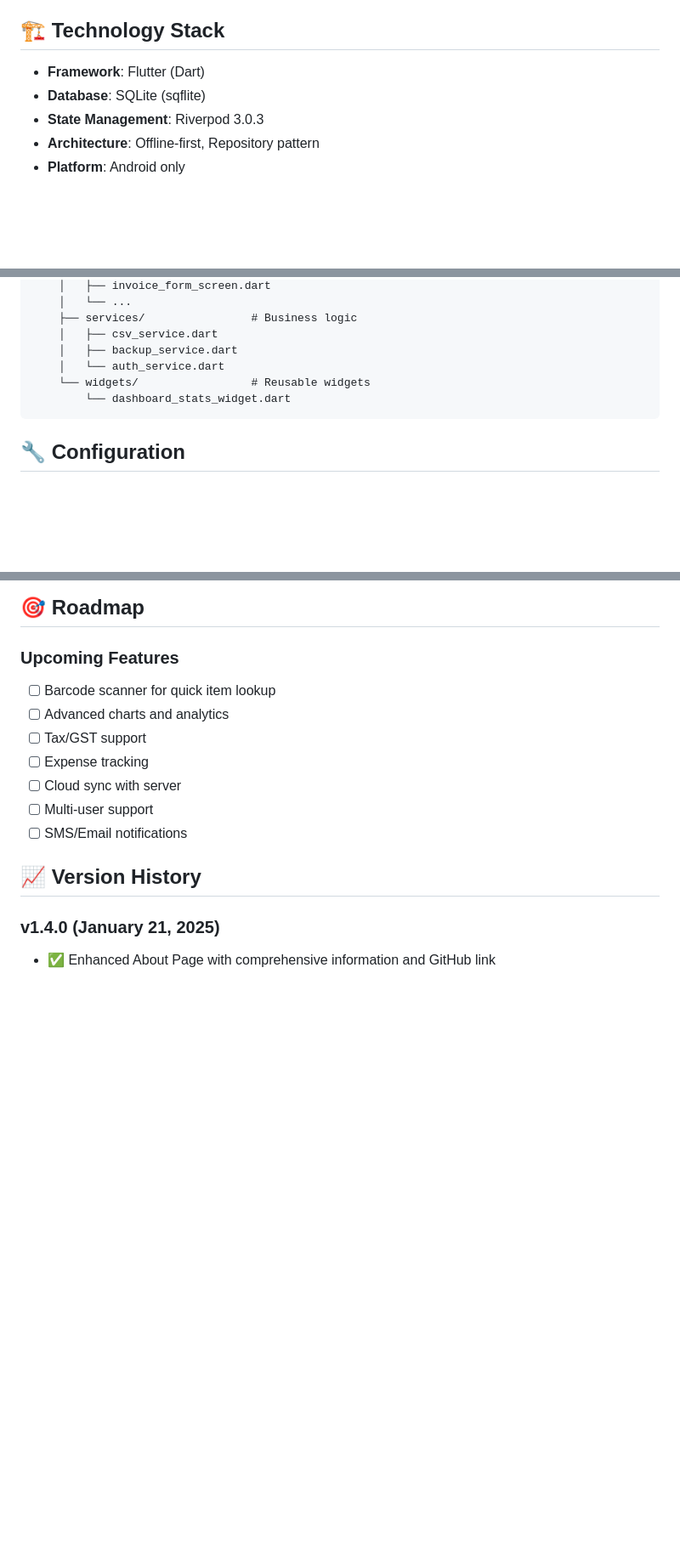
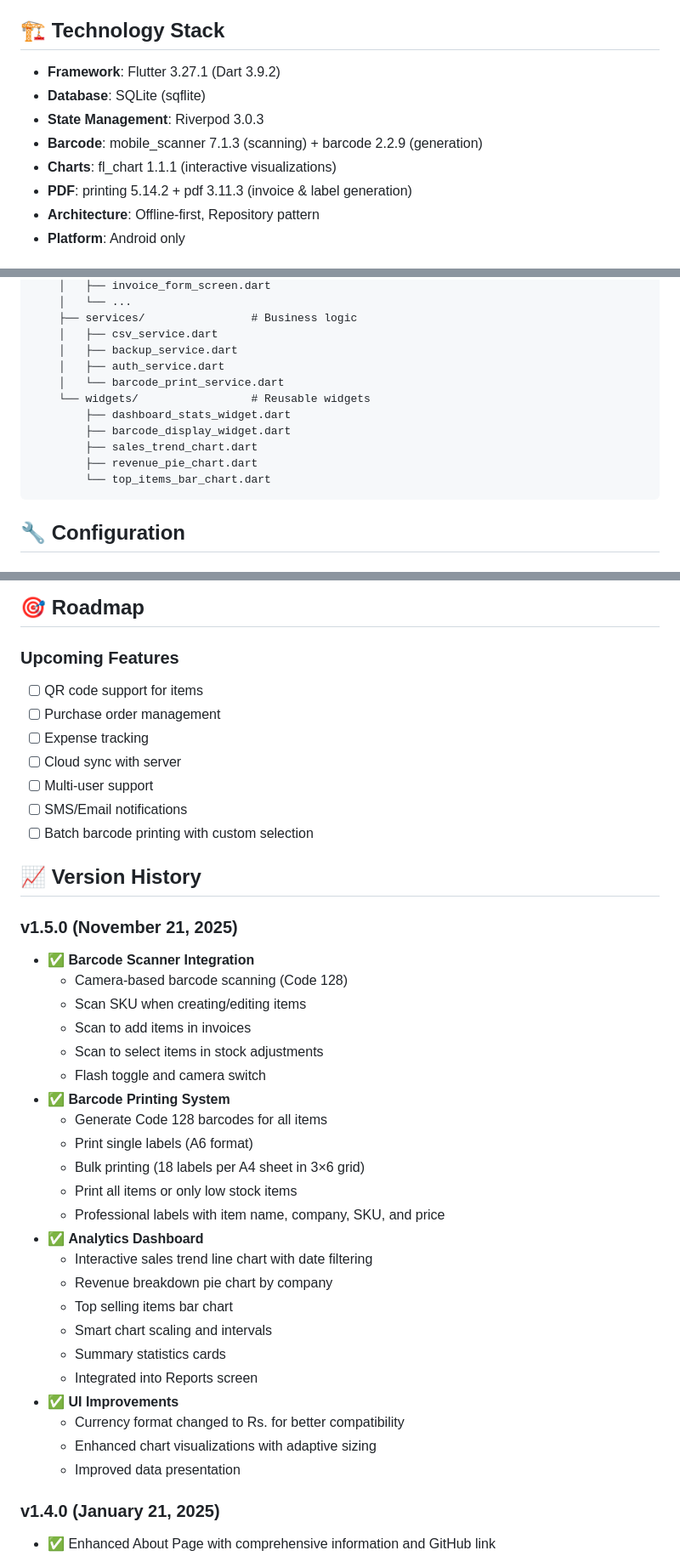
Before and after one commit to Princelad/ganesh-auto-parts, a Markdown page: README.md, 3 parts joined by grey strips. Shown at 85% size. Rendered like a GitHub page; blank space fills up the shorter version.

Commit message:
docs: update README for v1.5.0 release
- Add barcode scanner and printing features
- Add analytics dashboard section
- Update technology stack with new dependencies
- Add v1.5.0 to version history
- Update roadmap (remove completed features)
- Update project structure with new files

````diff
--- a/README.md
+++ b/README.md
@@ -163,9 +173,12 @@ flutter build appbundle --release
 
 ## 🏗️ Technology Stack
 
-- **Framework**: Flutter (Dart)
+- **Framework**: Flutter 3.27.1 (Dart 3.9.2)
 - **Database**: SQLite (sqflite)
 - **State Management**: Riverpod 3.0.3
+- **Barcode**: mobile_scanner 7.1.3 (scanning) + barcode 2.2.9 (generation)
+- **Charts**: fl_chart 1.1.1 (interactive visualizations)
+- **PDF**: printing 5.14.2 + pdf 3.11.3 (invoice & label generation)
 - **Architecture**: Offline-first, Repository pattern
 - **Platform**: Android only
 
@@ -197,9 +210,14 @@ lib/
     ├── services/                # Business logic
     │   ├── csv_service.dart
     │   ├── backup_service.dart
-    │   └── auth_service.dart
+    │   ├── auth_service.dart
+    │   └── barcode_print_service.dart
     └── widgets/                 # Reusable widgets
-        └── dashboard_stats_widget.dart
+        ├── dashboard_stats_widget.dart
+        ├── barcode_display_widget.dart
+        ├── sales_trend_chart.dart
+        ├── revenue_pie_chart.dart
+        └── top_items_bar_chart.dart
 ```
 
 ## 🔧 Configuration
@@ -340,15 +358,41 @@ For support or queries:
 
 ### Upcoming Features
 
-- [ ] Barcode scanner for quick item lookup
-- [ ] Advanced charts and analytics
-- [ ] Tax/GST support
+- [ ] QR code support for items
+- [ ] Purchase order management
 - [ ] Expense tracking
 - [ ] Cloud sync with server
 - [ ] Multi-user support
 - [ ] SMS/Email notifications
+- [ ] Batch barcode printing with custom selection
 
 ## 📈 Version History
+
+### v1.5.0 (November 21, 2025)
+
+- ✅ **Barcode Scanner Integration**
+  - Camera-based barcode scanning (Code 128)
+  - Scan SKU when creating/editing items
+  - Scan to add items in invoices
+  - Scan to select items in stock adjustments
+  - Flash toggle and camera switch
+- ✅ **Barcode Printing System**
+  - Generate Code 128 barcodes for all items
+  - Print single labels (A6 format)
+  - Bulk printing (18 labels per A4 sheet in 3×6 grid)
+  - Print all items or only low stock items
+  - Professional labels with item name, company, SKU, and price
+- ✅ **Analytics Dashboard**
+  - Interactive sales trend line chart with date filtering
+  - Revenue breakdown pie chart by company
+  - Top selling items bar chart
+  - Smart chart scaling and intervals
+  - Summary statistics cards
+  - Integrated into Reports screen
+- ✅ **UI Improvements**
+  - Currency format changed to Rs. for better compatibility
+  - Enhanced chart visualizations with adaptive sizing
+  - Improved data presentation
 
 ### v1.4.0 (January 21, 2025)
 
````
Also changed, not shown: other parts of README.md (+11 -1 lines).
